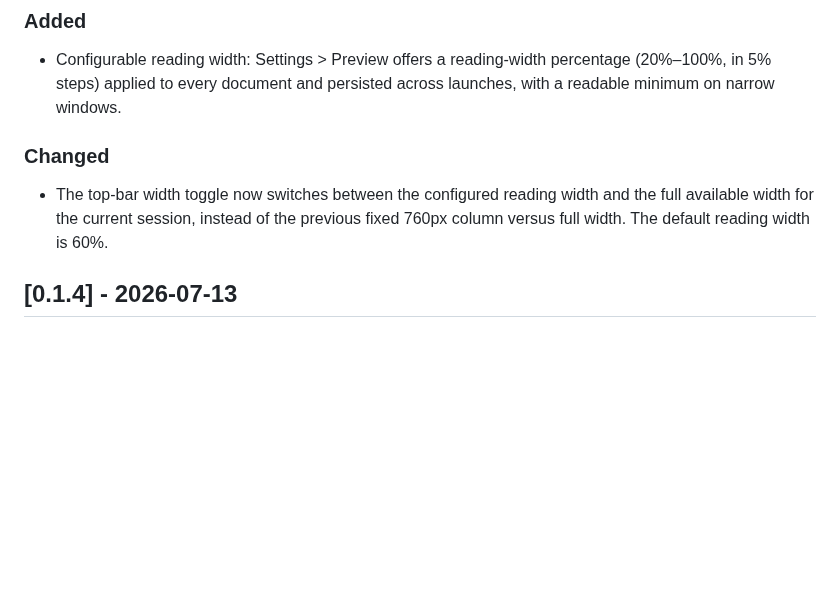
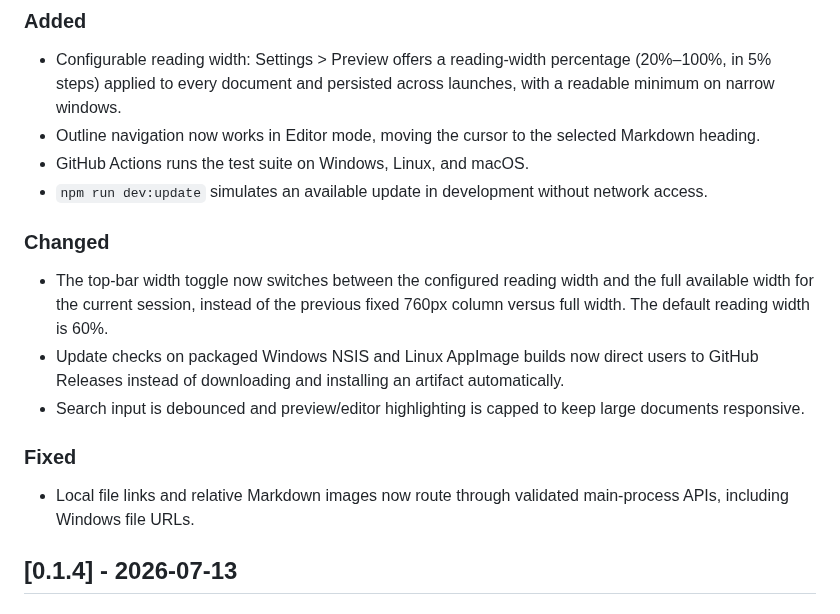
Before and after one commit to alexishida/Moji, a Markdown page: CHANGELOG.md, the part around one of its changes. Rendered like a GitHub page; blank space fills up the shorter version.

```diff
--- a/CHANGELOG.md
+++ b/CHANGELOG.md
@@ -9,10 +11,19 @@ Format based on [Keep a Changelog](https://keepachangelog.com/en/1.1.0/).
 ### Added
 
 - Configurable reading width: Settings > Preview offers a reading-width percentage (20%–100%, in 5% steps) applied to every document and persisted across launches, with a readable minimum on narrow windows.
+- Outline navigation now works in Editor mode, moving the cursor to the selected Markdown heading.
+- GitHub Actions runs the test suite on Windows, Linux, and macOS.
+- `npm run dev:update` simulates an available update in development without network access.
 
 ### Changed
 
 - The top-bar width toggle now switches between the configured reading width and the full available width for the current session, instead of the previous fixed 760px column versus full width. The default reading width is 60%.
+- Update checks on packaged Windows NSIS and Linux AppImage builds now direct users to GitHub Releases instead of downloading and installing an artifact automatically.
+- Search input is debounced and preview/editor highlighting is capped to keep large documents responsive.
+
+### Fixed
+
+- Local file links and relative Markdown images now route through validated main-process APIs, including Windows file URLs.
 
 ## [0.1.4] - 2026-07-13
 
```
Also changed, not shown: other parts of CHANGELOG.md (+2 -0 lines), README.md (+7 -7 lines), docs/scr-edit.jpg, docs/scr-export.jpg, docs/scr-main.jpg, docs/scr-mermaid-dialog.jpg, docs/scr-mermaid.jpg, docs/scr-welcome.jpg, 10 other files.
